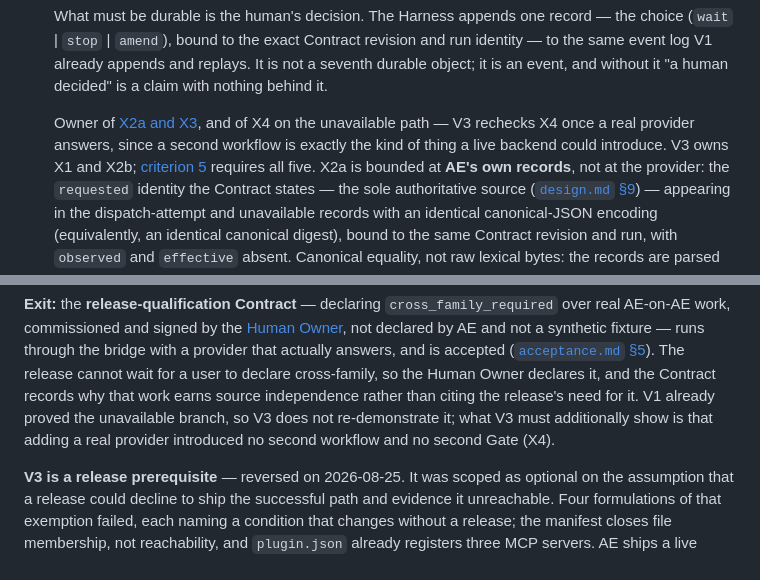
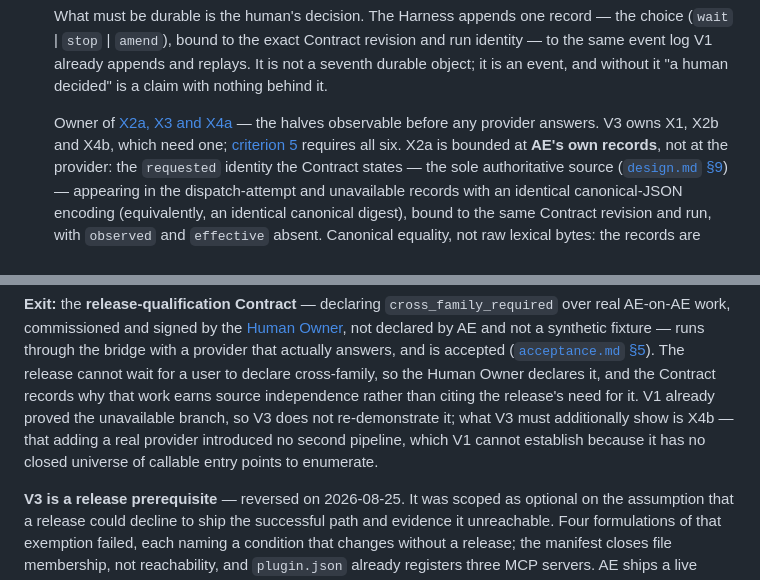
Before and after one commit to xmkevinchen/agentic-engineering, a Markdown page: docs/v1/implementation-plan.md, 2 parts joined by grey strips. GitHub-like rendering.

```diff
--- a/docs/v1/implementation-plan.md
+++ b/docs/v1/implementation-plan.md
@@ -133,10 +133,9 @@ human intent
   seventh durable object; it is an event, and without it "a human decided" is a
   claim with nothing behind it.
 
-  Owner of [X2a and X3](acceptance.md#5-cross-family-criteria), and of X4 on the
-  unavailable path — V3 rechecks X4 once a real provider answers, since a second
-  workflow is exactly the kind of thing a live backend could introduce. V3 owns
-  X1 and X2b; [criterion 5](acceptance.md#1-release-criteria) requires all five. X2a is bounded at **AE's
+  Owner of [X2a, X3 and X4a](acceptance.md#5-cross-family-criteria) — the halves
+  observable before any provider answers. V3 owns X1, X2b and X4b, which need one;
+  [criterion 5](acceptance.md#1-release-criteria) requires all six. X2a is bounded at **AE's
   own records**, not at the provider: the `requested` identity the Contract
   states — the sole authoritative source ([`design.md` §9](design.md#9-minimal-durable-objects))
   — appearing in the dispatch-attempt and unavailable records with an identical
@@ -229,8 +228,9 @@ wait for a user to declare cross-family, so the Human Owner declares it, and the
 Contract records why that work earns source independence rather than citing the
 release's need for it. V1 already
 proved the unavailable branch, so V3 does not re-demonstrate it; what V3 must
-additionally show is that adding a real provider introduced no second workflow
-and no second Gate (X4).
+additionally show is X4b — that adding a real provider introduced no second
+pipeline, which V1 cannot establish because it has no closed universe of callable
+entry points to enumerate.
 
 **V3 is a release prerequisite** — reversed on 2026-08-25. It was scoped as
 optional on the assumption that a release could decline to ship the successful
```
Also changed, not shown: docs/v1/acceptance.md (+22 -10 lines).
